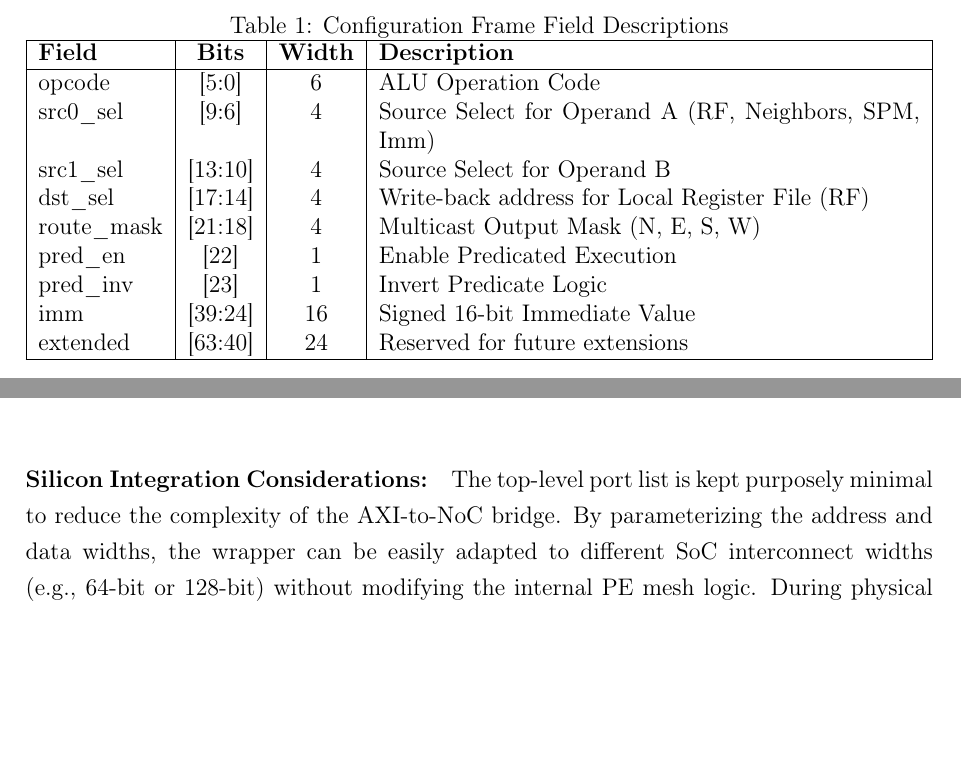
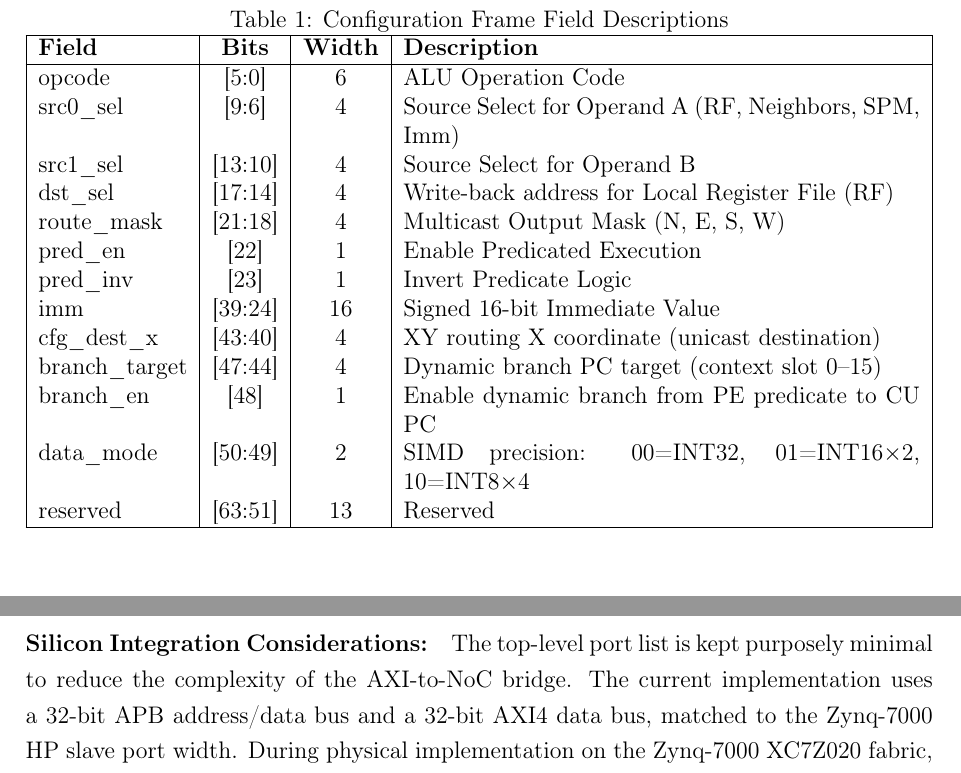
Before and after one commit to vinniny/CGRA_project, a LaTeX thesis (06_doc/thesis_proposal.tex, which reads 06_doc/sections/04b_isa.tex, 06_doc/sections/04c_hardware_design.tex): two parts of pages 17 and 19 of 33 before the commit and two parts of pages 18 and 20 of 34 after it, joined at a grey line, cut so that both start at the same text, the shorter picture padded with empty space. Compiled offline with pdfLaTeX.

Commit message:
docs: fix config frame extended field and remove unsupported 128-bit claim
- 04b ISA table: expand extended [63:40] from "Reserved for future
  extensions" to actual fields: cfg_dest_x [43:40], branch_target [47:44],
  branch_en [48], data_mode [50:49] (SIMD), reserved [63:51] — matches
  README config frame table and cgra_pe.sv lines 203-211
- 04c: replace unsupported "64-bit or 128-bit adaptability" claim with
  actual implementation: 32-bit APB + 32-bit AXI4 data bus on Zynq-7000 HP port

```diff
--- a/06_doc/sections/04b_isa.tex
+++ b/06_doc/sections/04b_isa.tex
@@ -21,7 +21,11 @@ route\_mask & [21:18] & 4 & Multicast Output Mask (N, E, S, W) \\
 pred\_en & [22] & 1 & Enable Predicated Execution \\
 pred\_inv & [23] & 1 & Invert Predicate Logic \\
 imm & [39:24] & 16 & Signed 16-bit Immediate Value \\
-extended & [63:40] & 24 & Reserved for future extensions \\ \hline
+cfg\_dest\_x & [43:40] & 4 & XY routing X coordinate (unicast destination) \\
+branch\_target & [47:44] & 4 & Dynamic branch PC target (context slot 0--15) \\
+branch\_en & [48] & 1 & Enable dynamic branch from PE predicate to CU PC \\
+data\_mode & [50:49] & 2 & SIMD precision: 00=INT32, 01=INT16$\times$2, 10=INT8$\times$4 \\
+reserved & [63:51] & 13 & Reserved \\ \hline
 \end{tabularx}
 \end{table}
 
--- a/06_doc/sections/04c_hardware_design.tex
+++ b/06_doc/sections/04c_hardware_design.tex
@@ -43,7 +43,7 @@ irq & O & 1 & Interrupt request \\ \hline
 \end{table}
 
 \paragraph{Silicon Integration Considerations:}
-The top-level port list is kept purposely minimal to reduce the complexity of the AXI-to-NoC bridge. By parameterizing the address and data widths, the wrapper can be easily adapted to different SoC interconnect widths (e.g., 64-bit or 128-bit) without modifying the internal PE mesh logic. During physical implementation on the Zynq-7000 XC7Z020 fabric, these ports are mapped to the High-Performance (HP) AXI Slave ports of the dual-core ARM Cortex-A9 processing system, enabling cache-coherent memory access. The inclusion of a dedicated interrupt line allows for an event-driven software model, where the CPU remains in a low-power sleep state until the CGRA signals completion of a neural layer update.
+The top-level port list is kept purposely minimal to reduce the complexity of the AXI-to-NoC bridge. The current implementation uses a 32-bit APB address/data bus and a 32-bit AXI4 data bus, matched to the Zynq-7000 HP slave port width. During physical implementation on the Zynq-7000 XC7Z020 fabric, these ports are mapped to the High-Performance (HP) AXI Slave ports of the dual-core ARM Cortex-A9 processing system, enabling cache-coherent memory access. The inclusion of a dedicated interrupt line allows for an event-driven software model, where the CPU remains in a low-power sleep state until the CGRA signals completion of a neural layer update.
 
 \subsection{DMA Engine (cgra\_dma\_engine.sv)}
 The DMA engine is a high-performance, burst-capable AXI4 master responsible for orchestrating data movement between the shared DDR3 memory and the local tile memories. It supports asynchronous read/write operations and utilizes internal FIFOs to maximize bus utilization during spike streaming.
```
